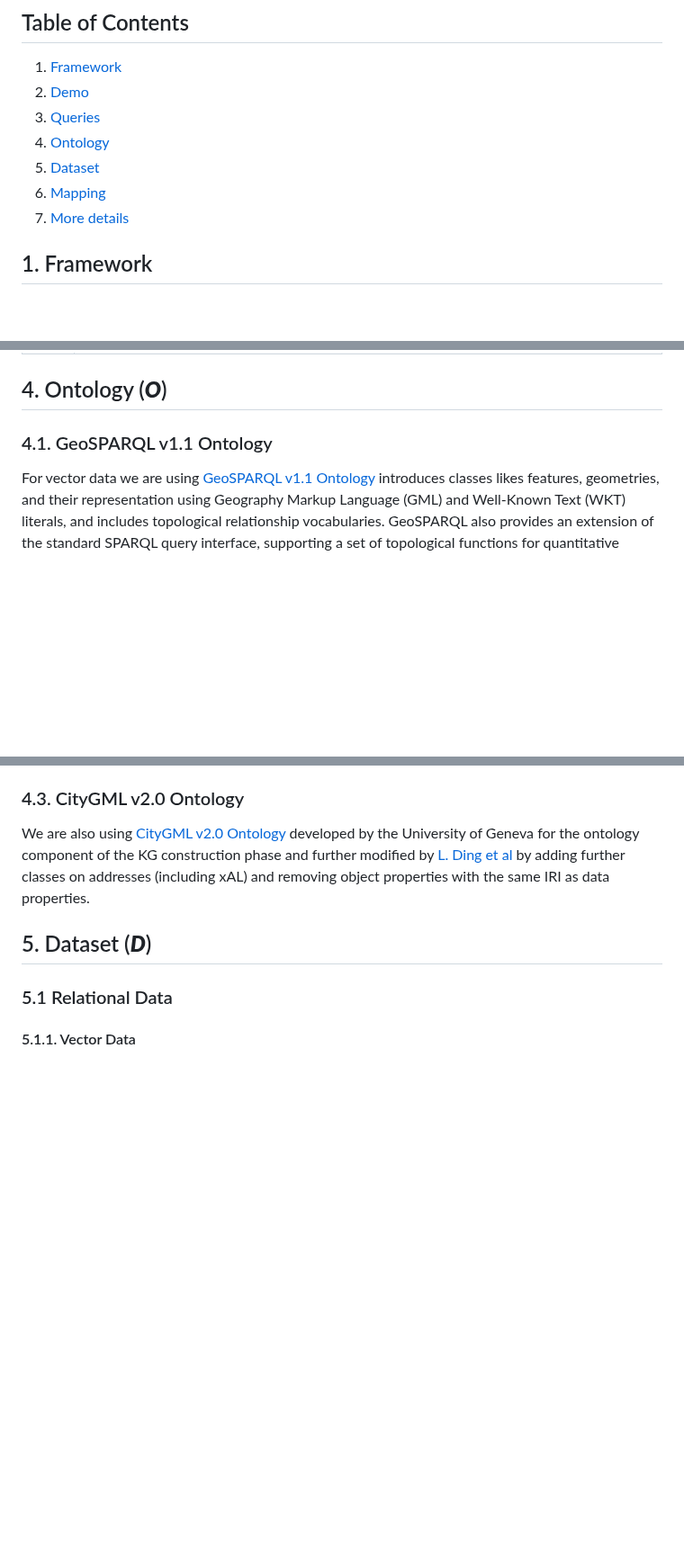
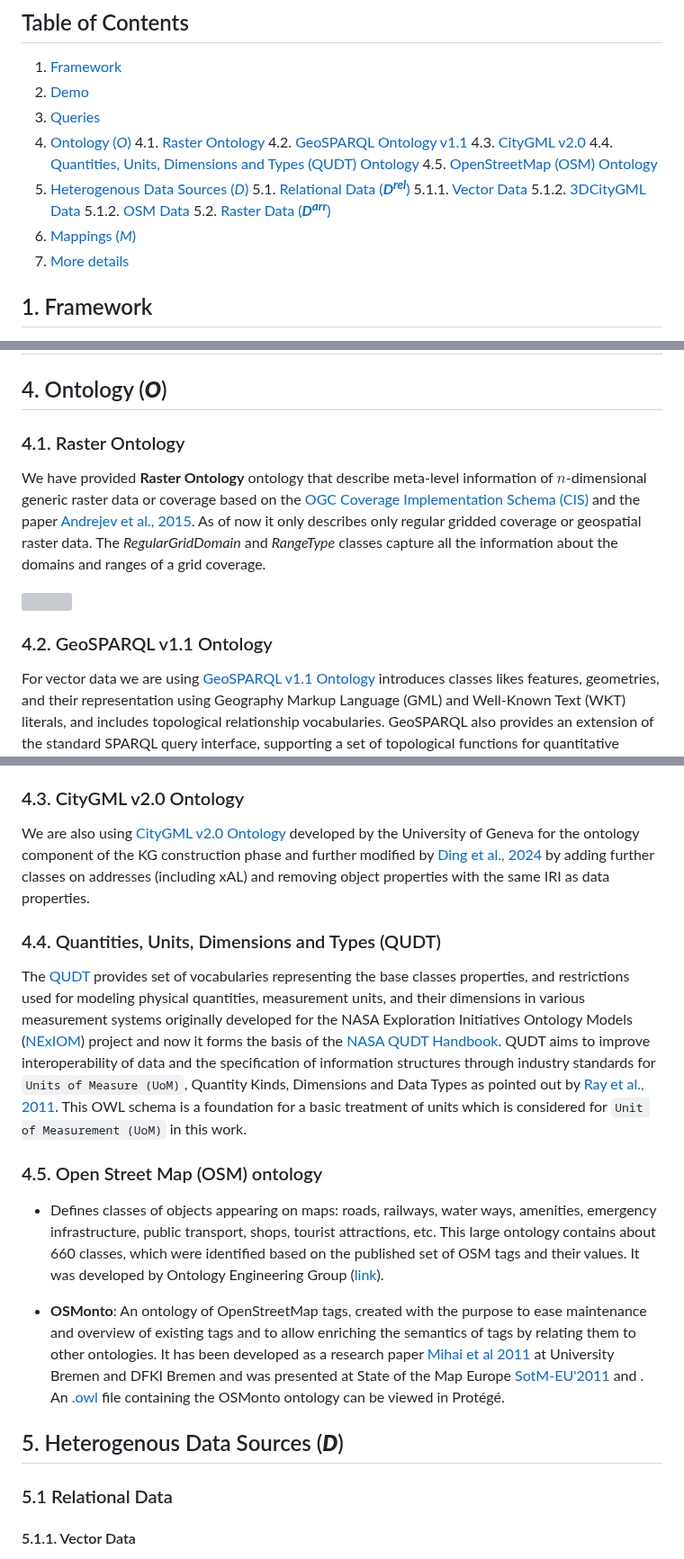
Before and after one commit to aghoshpro/OntoRaster, a Markdown page: README.md, 3 parts joined by grey strips. Shown at 90% size. Drawn GitHub-style; blank space fills up the shorter version; grey boxes are pictures that could not be loaded.

Commit message:
Minor Update [#016] - ReadMe Updated

```diff
--- a/README.md
+++ b/README.md
@@ -19,9 +19,19 @@ Raster extension of VKG system Ontop to query over **multidimensional raster** d
 1. [Framework](#1-framework)
 2. [Demo](#2-demo)
 3. [Queries](#3-queries-q)
-4. [Ontology](#4-ontology-o)
-5. [Dataset](#5-dataset-d)
-6. [Mapping](#6-mapping-m)
+4. [Ontology (_O_)](#4-ontology-o)
+4.1. [Raster Ontology](#41-raster-ontology)
+4.2. [GeoSPARQL Ontology v1.1](#42-geosparql-v11-ontology)
+4.3. [CityGML v2.0](#43-citygml-v20-ontology)
+4.4. [Quantities, Units, Dimensions and Types (QUDT) Ontology](#44-quantities-units-dimensions-and-types-qudt)
+4.5. [OpenStreetMap (OSM) Ontology](#45-open-street-map-osm-ontology)
+5. [Heterogenous Data Sources (_D_)](#5-dataset-d)
+5.1. [Relational Data (**_D<sup>rel</sup>_**)](#51-relational-data)
+  5.1.1. [Vector Data](#511-vector-data)
+  5.1.2. [3DCityGML Data](#512-citygml-data-dcity3d)
+  5.1.2. [OSM Data](#513-osm-data-dosm)
+5.2. [Raster Data (**_D<sup>arr</sup>_**)](#52-raster-data-darr)
+6. [Mappings (_M_)](#6-mapping-m)
 7. [More details](#7-more-details)
 
 ## 1. Framework
@@ -94,7 +104,14 @@ All RasSPARQL queries described below are also available at `vkg/OntoRaster.toml
 
 ## 4. Ontology (**_O_**)
 
-### 4.1. GeoSPARQL v1.1 Ontology
+### 4.1. Raster Ontology
+
+We have provided **Raster Ontology** ontology that describe meta-level information of $n$-dimensional generic raster data or coverage based on the [OGC Coverage Implementation Schema (CIS)](https://docs.ogc.org/is/09-146r8/09-146r8.html) and the paper [Andrejev et al., 2015](https://www2.it.uu.se/research/group/udbl/publ/DSDIS2015.pdf). As of now it only describes only regular gridded coverage or geospatial raster data. The _RegularGridDomain_ and _RangeType_ classes capture all the information about the domains and ranges of a grid coverage.
+
+<img src="diagrams/RasterOntology.png"/>
+
+
+### 4.2. GeoSPARQL v1.1 Ontology
 
 For vector data we are using [GeoSPARQL v1.1 Ontology](https://opengeospatial.github.io/ogc-geosparql/geosparql11/index.html) introduces classes likes features, geometries, and their representation using Geography Markup Language (GML) and Well-Known Text (WKT) literals, and includes topological relationship vocabularies. GeoSPARQL also provides an extension of the standard SPARQL query interface, supporting a set of topological functions for quantitative reasoning.
 
@@ -106,11 +118,19 @@ Here we have provided **Raster Ontology** ontology that describe meta-level info
 
 ### 4.3. CityGML v2.0 Ontology
 
-We are also using [CityGML v2.0 Ontology](https://cui.unige.ch/isi/ke/ontologies) developed by the University of Geneva for the ontology component of the KG construction phase and further modified by [L. Ding et al](https://doi.org/10.1080/10095020.2024.2337360) by adding further classes on addresses (including xAL) and removing object properties with the same IRI as data properties.
+We are also using [CityGML v2.0 Ontology](https://cui.unige.ch/isi/ke/ontologies) developed by the University of Geneva for the ontology component of the KG construction phase and further modified by [Ding et al., 2024](https://doi.org/10.1080/10095020.2024.2337360) by adding further classes on addresses (including xAL) and removing object properties with the same IRI as data properties.
 
 
+### 4.4. Quantities, Units, Dimensions and Types (QUDT)
 
-## 5. Dataset (**_D_**)
+The [QUDT](https://qudt.org) provides set of vocabularies representing the base classes properties, and restrictions used for modeling physical quantities, measurement units, and their dimensions in various measurement systems originally developed for the NASA Exploration Initiatives Ontology Models ([NExIOM](https://step.nasa.gov/pde2009/slides/20090506145822/PDE2009-NExIOM-TQ_v2.0-aRH-sFINAL.pdf)) project and now it forms the basis of the [NASA QUDT Handbook](http://ontolog.cim3.net/file/work/OntologyBasedStandards/2013-10-10_Case-for-QUOMOS/NASA-QUDT-Handbook-v10--RalphHodgson_20131010.pdf). QUDT aims to improve interoperability of data and the specification of information structures through industry standards for `Units of Measure (UoM)`, Quantity Kinds, Dimensions and Data Types as pointed out by [Ray et al., 2011](https://doi.org/10.25504/FAIRsharing.d3pqw7). This OWL schema is a foundation for a basic treatment of units which is considered for `Unit of Measurement (UoM)` in this work.
+
+### 4.5. Open Street Map (OSM) ontology
+- Defines classes of objects appearing on maps: roads, railways, water ways, amenities, emergency infrastructure, public transport, shops, tourist attractions, etc. This large ontology contains about 660 classes, which were identified based on the published set of OSM tags and their values. It was developed by Ontology Engineering Group ([link](https://smartcity.linkeddata.es/ontologies/mapserv.kt.agh.edu.plontologiesosm.owl.html)).
+
+- **OSMonto**: An ontology of OpenStreetMap tags, created with the purpose to ease maintenance and overview of existing tags and to allow enriching the semantics of tags by relating them to other ontologies. It has been developed as a research paper [Mihai et al 2011](https://www.inf.unibz.it/~okutz/resources/osmonto.pdf) at University Bremen and DFKI Bremen and was presented at State of the Map Europe [SotM-EU'2011](https://stateofthemap.eu/index.html) and . An [.owl](https://raw.githubusercontent.com/doroam/planning-do-roam/master/Ontology/tags.owl) file containing the OSMonto ontology can be viewed in Protégé.
+
+## 5. Heterogenous Data Sources (**_D_**)
 
 ### 5.1 Relational Data
 
```
Also changed, not shown: other parts of README.md (+0 -5 lines).
